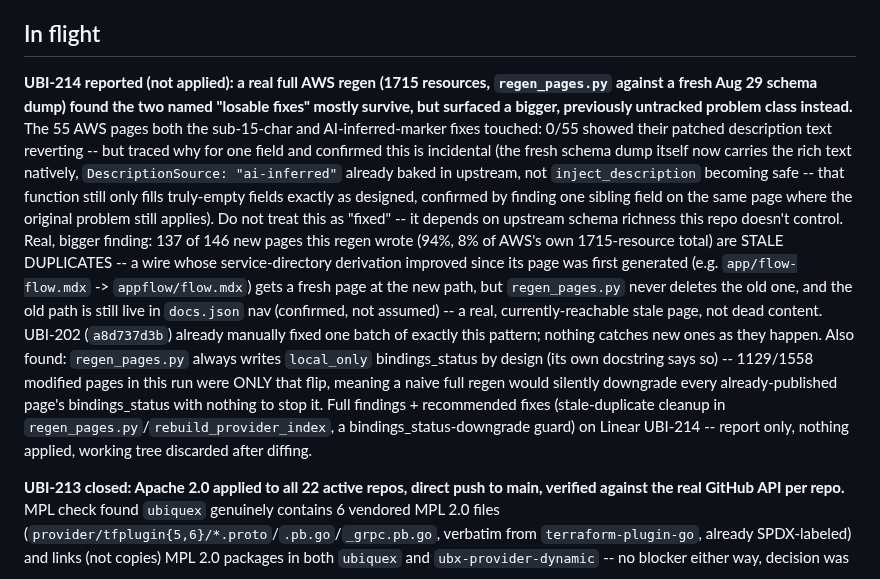
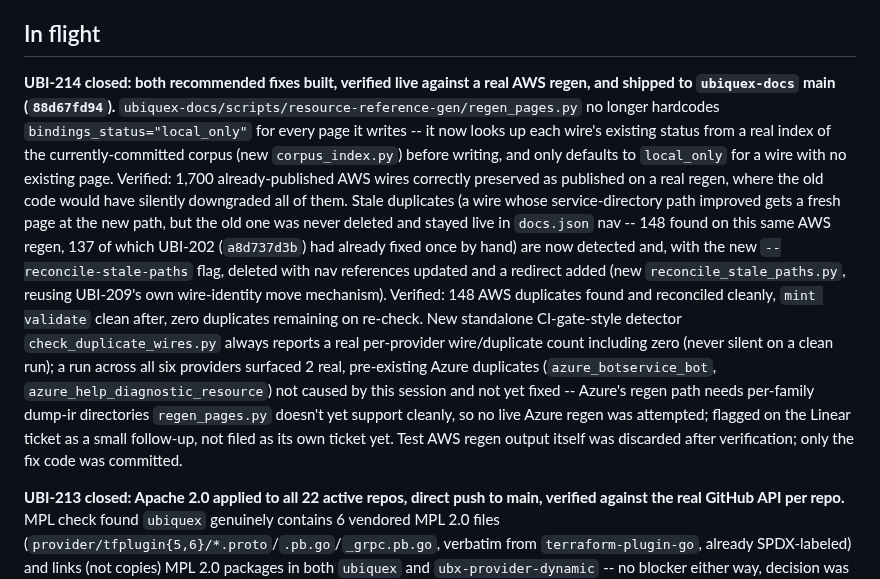
Before and after one commit to Ubiquex/ubiquex, a Markdown page: STATE.md, the part around the change. Drawn GitHub-style.

Commit message:
state: UBI-214 fixes built, verified, shipped to ubiquex-docs

```diff
--- a/STATE.md
+++ b/STATE.md
@@ -7,35 +7,33 @@
 
 ## In flight
 
-**UBI-214 reported (not applied): a real full AWS regen (1715 resources,
-`regen_pages.py` against a fresh Aug 29 schema dump) found the two named
-"losable fixes" mostly survive, but surfaced a bigger, previously
-untracked problem class instead.** The 55 AWS pages both the sub-15-char
-and AI-inferred-marker fixes touched: 0/55 showed their patched
-description text reverting -- but traced why for one field and confirmed
-this is incidental (the fresh schema dump itself now carries the rich
-text natively, `DescriptionSource: "ai-inferred"` already baked in
-upstream, not `inject_description` becoming safe -- that function still
-only fills truly-empty fields exactly as designed, confirmed by finding
-one sibling field on the same page where the original problem still
-applies). Do not treat this as "fixed" -- it depends on upstream schema
-richness this repo doesn't control. Real, bigger finding: 137 of 146 new
-pages this regen wrote (94%, 8% of AWS's own 1715-resource total) are
-STALE DUPLICATES -- a wire whose service-directory derivation improved
-since its page was first generated (e.g. `app/flow-flow.mdx` ->
-`appflow/flow.mdx`) gets a fresh page at the new path, but `regen_pages.py`
-never deletes the old one, and the old path is still live in `docs.json`
-nav (confirmed, not assumed) -- a real, currently-reachable stale page,
-not dead content. UBI-202 (`a8d737d3b`) already manually fixed one batch
-of exactly this pattern; nothing catches new ones as they happen. Also
-found: `regen_pages.py` always writes `local_only` bindings_status by
-design (its own docstring says so) -- 1129/1558 modified pages in this
-run were ONLY that flip, meaning a naive full regen would silently
-downgrade every already-published page's bindings_status with nothing
-to stop it. Full findings + recommended fixes (stale-duplicate cleanup
-in `regen_pages.py`/`rebuild_provider_index`, a bindings_status-downgrade
-guard) on Linear UBI-214 -- report only, nothing applied, working tree
-discarded after diffing.
+**UBI-214 closed: both recommended fixes built, verified live against a
+real AWS regen, and shipped to `ubiquex-docs` main (`88d67fd94`).**
+`ubiquex-docs/scripts/resource-reference-gen/regen_pages.py` no longer
+hardcodes `bindings_status="local_only"` for every page it writes -- it
+now looks up each wire's existing status from a real index of the
+currently-committed corpus (new `corpus_index.py`) before writing, and
+only defaults to `local_only` for a wire with no existing page. Verified:
+1,700 already-published AWS wires correctly preserved as published on a
+real regen, where the old code would have silently downgraded all of
+them. Stale duplicates (a wire whose service-directory path improved
+gets a fresh page at the new path, but the old one was never deleted and
+stayed live in `docs.json` nav -- 148 found on this same AWS regen, 137
+of which UBI-202 (`a8d737d3b`) had already fixed once by hand) are now
+detected and, with the new `--reconcile-stale-paths` flag, deleted with
+nav references updated and a redirect added (new `reconcile_stale_paths.py`,
+reusing UBI-209's own wire-identity move mechanism). Verified: 148 AWS
+duplicates found and reconciled cleanly, `mint validate` clean after,
+zero duplicates remaining on re-check. New standalone CI-gate-style
+detector `check_duplicate_wires.py` always reports a real per-provider
+wire/duplicate count including zero (never silent on a clean run); a run
+across all six providers surfaced 2 real, pre-existing Azure duplicates
+(`azure_botservice_bot`, `azure_help_diagnostic_resource`) not caused by
+this session and not yet fixed -- Azure's regen path needs per-family
+dump-ir directories `regen_pages.py` doesn't yet support cleanly, so no
+live Azure regen was attempted; flagged on the Linear ticket as a small
+follow-up, not filed as its own ticket yet. Test AWS regen output itself
+was discarded after verification; only the fix code was committed.
 
 **UBI-213 closed: Apache 2.0 applied to all 22 active repos, direct push
 to main, verified against the real GitHub API per repo.** MPL check found
```
